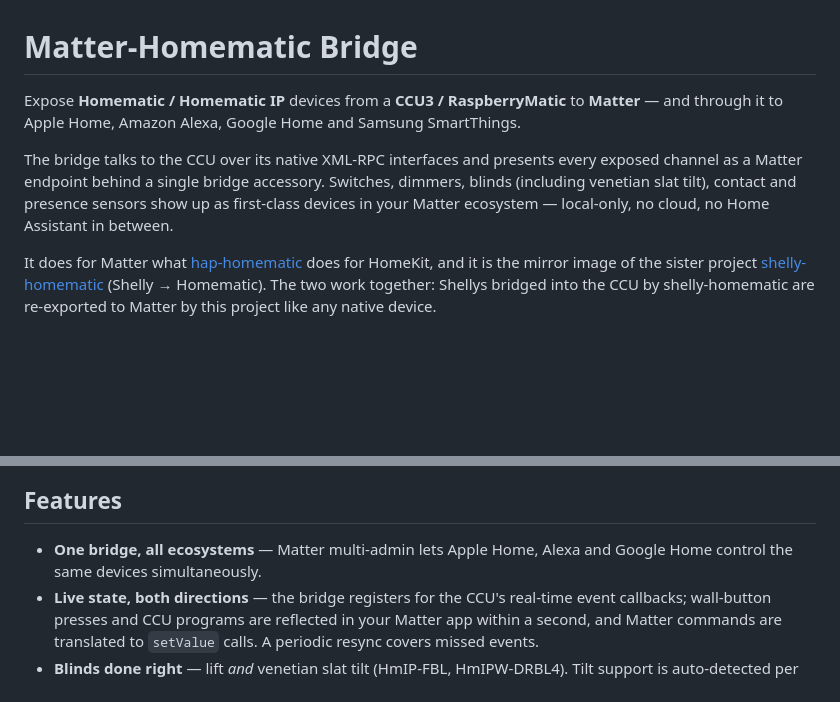
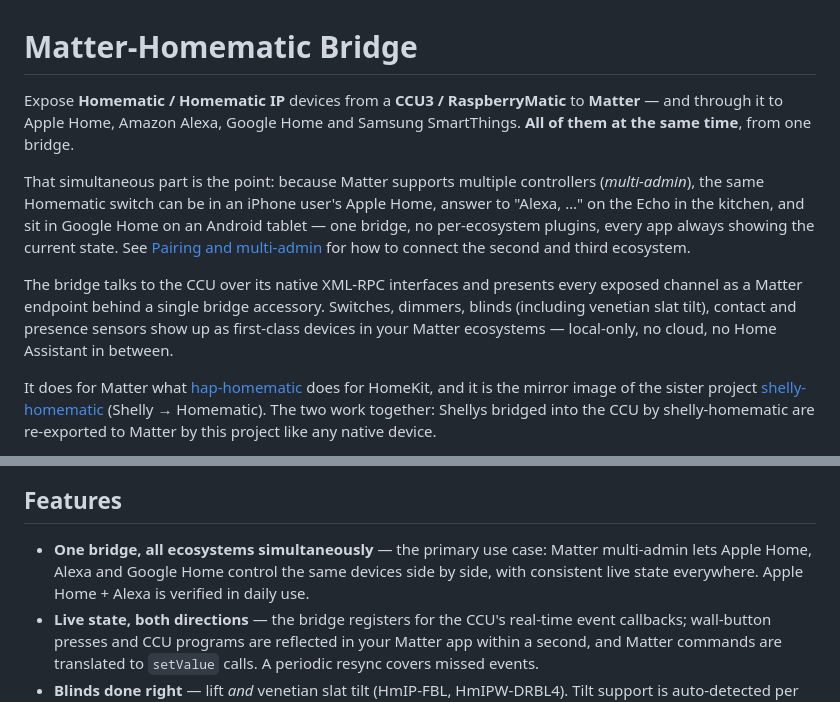
Before and after one commit to nilsmotsch/matter-homematic, a Markdown page: README.md, 2 parts joined by grey strips. Drawn GitHub-style; blank space fills up the shorter version.

Commit message:
README: lead with multi-admin (all ecosystems simultaneously) as the primary use case

```diff
--- a/README.md
+++ b/README.md
@@ -1,8 +1,10 @@
 # Matter-Homematic Bridge
 
-Expose **Homematic / Homematic IP** devices from a **CCU3 / RaspberryMatic** to **Matter** — and through it to Apple Home, Amazon Alexa, Google Home and Samsung SmartThings.
+Expose **Homematic / Homematic IP** devices from a **CCU3 / RaspberryMatic** to **Matter** — and through it to Apple Home, Amazon Alexa, Google Home and Samsung SmartThings. **All of them at the same time**, from one bridge.
 
-The bridge talks to the CCU over its native XML-RPC interfaces and presents every exposed channel as a Matter endpoint behind a single bridge accessory. Switches, dimmers, blinds (including venetian slat tilt), contact and presence sensors show up as first-class devices in your Matter ecosystem — local-only, no cloud, no Home Assistant in between.
+That simultaneous part is the point: because Matter supports multiple controllers (*multi-admin*), the same Homematic switch can be in an iPhone user's Apple Home, answer to "Alexa, …" on the Echo in the kitchen, and sit in Google Home on an Android tablet — one bridge, no per-ecosystem plugins, every app always showing the current state. See [Pairing and multi-admin](#pairing-and-multi-admin) for how to connect the second and third ecosystem.
+
+The bridge talks to the CCU over its native XML-RPC interfaces and presents every exposed channel as a Matter endpoint behind a single bridge accessory. Switches, dimmers, blinds (including venetian slat tilt), contact and presence sensors show up as first-class devices in your Matter ecosystems — local-only, no cloud, no Home Assistant in between.
 
 It does for Matter what [hap-homematic](https://github.com/thkl/hap-homematic) does for HomeKit, and it is the mirror image of the sister project [shelly-homematic](https://github.com/nilsmotsch/shelly-homematic) (Shelly → Homematic). The two work together: Shellys bridged into the CCU by shelly-homematic are re-exported to Matter by this project like any native device.
 
@@ -16,7 +18,7 @@ Note the direction: the bridge exposes **Homematic devices to Matter ecosystems*
 
 ## Features
 
-- **One bridge, all ecosystems** — Matter multi-admin lets Apple Home, Alexa and Google Home control the same devices simultaneously.
+- **One bridge, all ecosystems simultaneously** — the primary use case: Matter multi-admin lets Apple Home, Alexa and Google Home control the same devices side by side, with consistent live state everywhere. Apple Home + Alexa is verified in daily use.
 - **Live state, both directions** — the bridge registers for the CCU's real-time event callbacks; wall-button presses and CCU programs are reflected in your Matter app within a second, and Matter commands are translated to `setValue` calls. A periodic resync covers missed events.
 - **Blinds done right** — lift *and* venetian slat tilt (HmIP-FBL, HmIPW-DRBL4). Tilt support is auto-detected per channel, with a manual per-channel override in the Web UI for actuators whose firmware misreports it (e.g. a roller blind wired to an HmIP-FBL).
 - **HmIP state handling** — commands go to the virtual receiver channel, but state is sourced from the authoritative transmitter channel, so positions stay correct no matter whether a device was operated from Matter, the CCU UI or a wall button.
```
